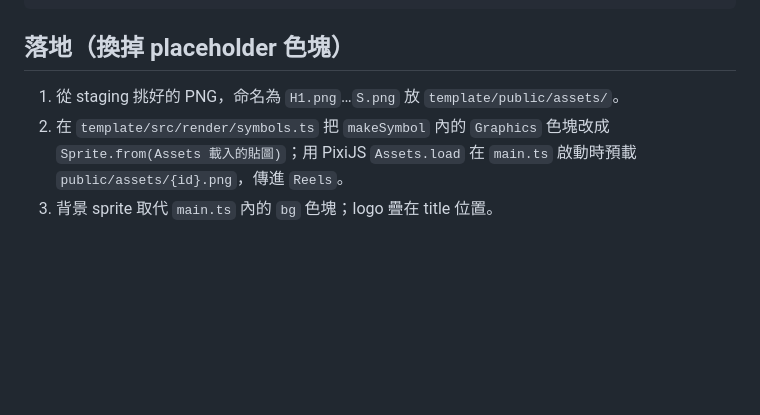
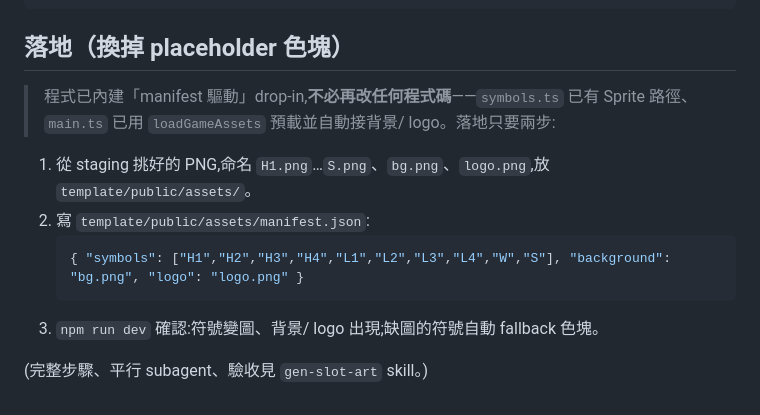
Before and after one commit to ddwolfer/quick_slot, a Markdown page: tools/gen-art.md, the part around the change. Drawn GitHub-style; blank space fills up the shorter version.

Commit message:
docs(gen-art): 落地段對齊 manifest drop-in(不再要求手改 symbols/main)
原「落地」步驟還寫著手改 symbols.ts 的 Graphics→Sprite、main.ts 用 Assets.load,
但這些已內建(manifest 驅動)。改成實際流程:丟 PNG + 寫 manifest.json 兩步,程式免改。

Co-Authored-By: Claude Opus 4.8 <noreply@anthropic.com>

````diff
--- a/tools/gen-art.md
+++ b/tools/gen-art.md
@@ -42,8 +42,14 @@ $PY "OLYMPUS GODS slot game logo, golden greek lettering, ornate emblem, transpa
 
 ## 落地（換掉 placeholder 色塊）
 
-1. 從 staging 挑好的 PNG，命名為 `H1.png`…`S.png` 放 `template/public/assets/`。
-2. 在 `template/src/render/symbols.ts` 把 `makeSymbol` 內的 `Graphics` 色塊改成
-   `Sprite.from(Assets 載入的貼圖)`；用 PixiJS `Assets.load` 在 `main.ts` 啟動時預載
-   `public/assets/{id}.png`，傳進 `Reels`。
-3. 背景 sprite 取代 `main.ts` 內的 `bg` 色塊；logo 疊在 title 位置。
+> 程式已內建「manifest 驅動」drop-in,**不必再改任何程式碼**——`symbols.ts` 已有
+> Sprite 路徑、`main.ts` 已用 `loadGameAssets` 預載並自動接背景/ logo。落地只要兩步:
+
+1. 從 staging 挑好的 PNG,命名 `H1.png`…`S.png`、`bg.png`、`logo.png`,放 `template/public/assets/`。
+2. 寫 `template/public/assets/manifest.json`:
+   ```json
+   { "symbols": ["H1","H2","H3","H4","L1","L2","L3","L4","W","S"], "background": "bg.png", "logo": "logo.png" }
+   ```
+3. `npm run dev` 確認:符號變圖、背景/ logo 出現;缺圖的符號自動 fallback 色塊。
+
+(完整步驟、平行 subagent、驗收見 `gen-slot-art` skill。)
````
